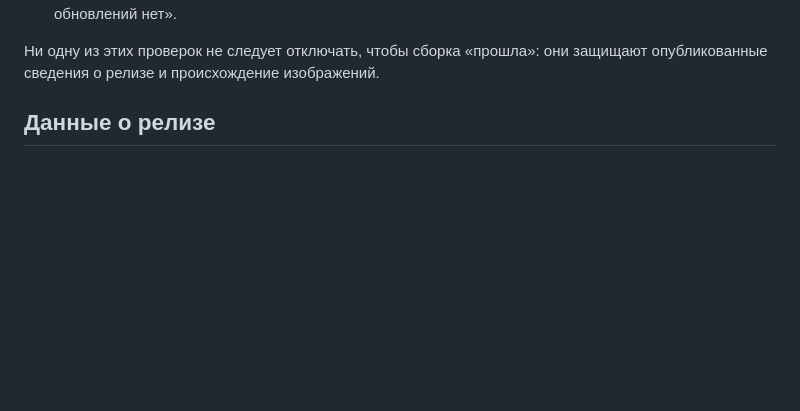
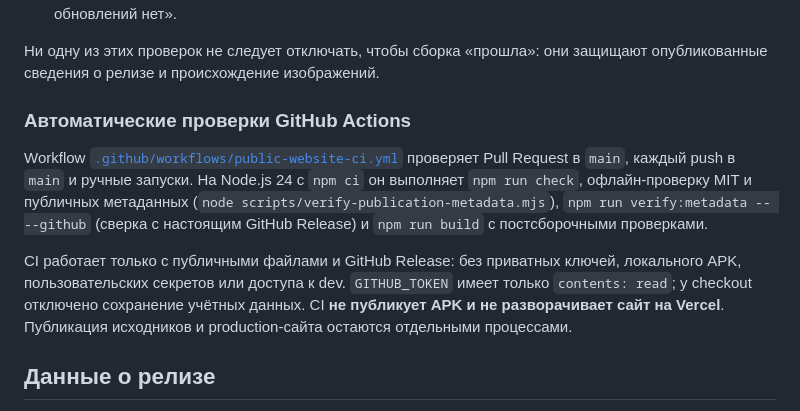
Before and after one commit to DenisAniskov/SPb_in_Details_Website_public, a Markdown page: README.md, the part around the change. Drawn GitHub-style; blank space fills up the shorter version.

Commit message:
docs(P7.13): describe read-only public website CI

```diff
--- a/README.md
+++ b/README.md
@@ -100,6 +100,21 @@ npm run verify:metadata -- --github --apk ./release-artifacts/SPb_in_Details_1.1
 
 Ни одну из этих проверок не следует отключать, чтобы сборка «прошла»: они
 защищают опубликованные сведения о релизе и происхождение изображений.
+
+### Автоматические проверки GitHub Actions
+
+Workflow [`.github/workflows/public-website-ci.yml`](.github/workflows/public-website-ci.yml)
+проверяет Pull Request в `main`, каждый push в `main` и ручные запуски.
+На Node.js 24 с `npm ci` он выполняет `npm run check`, офлайн-проверку MIT и
+публичных метаданных (`node scripts/verify-publication-metadata.mjs`),
+`npm run verify:metadata -- --github` (сверка с настоящим GitHub Release)
+и `npm run build` с постсборочными проверками.
+
+CI работает только с публичными файлами и GitHub Release: без приватных
+ключей, локального APK, пользовательских секретов или доступа к dev.
+`GITHUB_TOKEN` имеет только `contents: read`; у checkout отключено сохранение
+учётных данных. CI **не публикует APK и не разворачивает сайт на Vercel**.
+Публикация исходников и production-сайта остаются отдельными процессами.
 
 ## Данные о релизе
 
```
